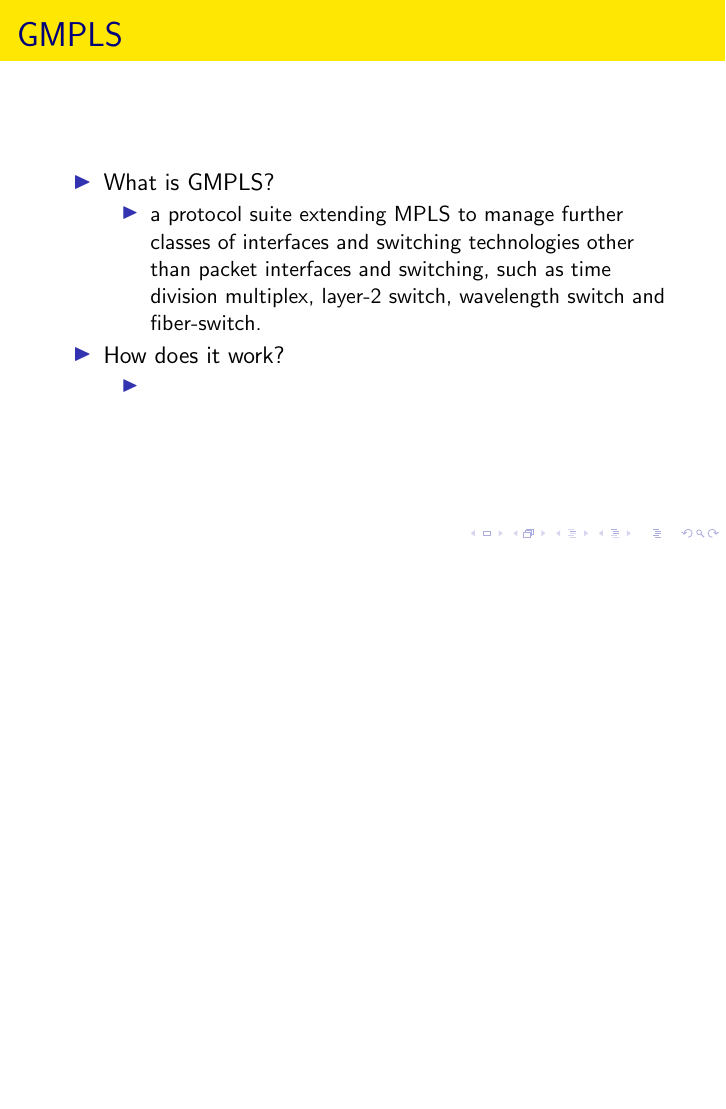
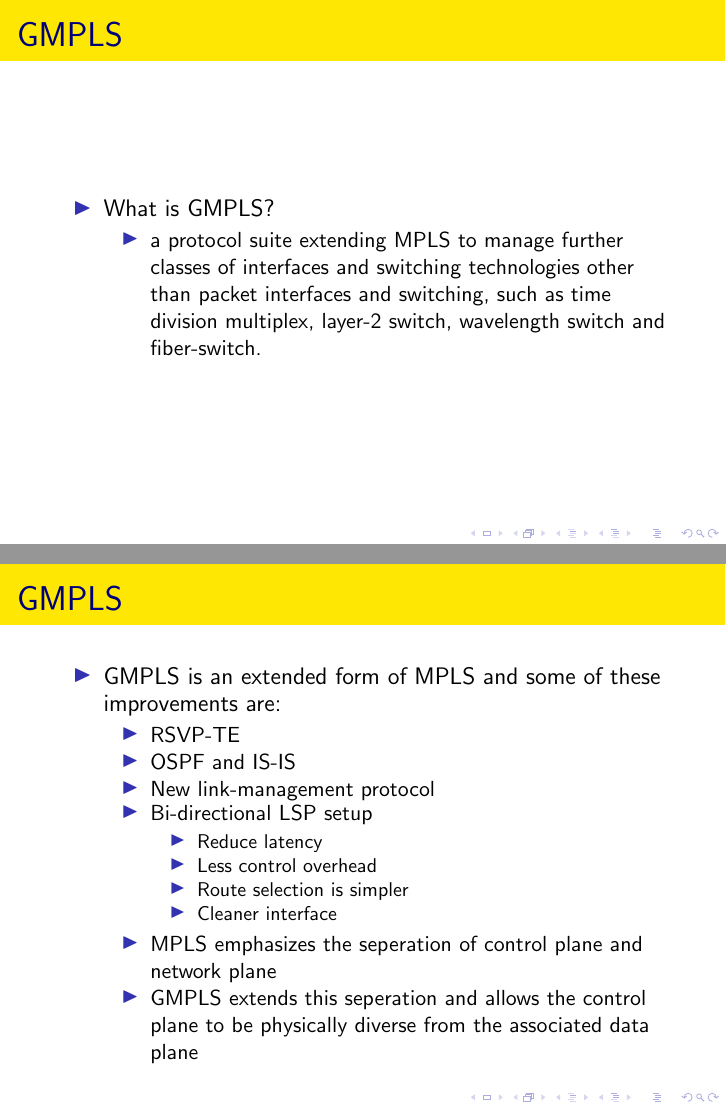
Before and after one commit to kkho/INF5050, LaTeX slides (present.tex): page 6 of 9 before the commit and pages 6 and 7 of 10 after it, the two joined at a grey line, the shorter picture padded with empty space. Compiled offline with pdfLaTeX; the source files are stored in an older character set and shown here as Unicode.

Commit message:
added new data again again again lol

```diff
--- a/present.tex
+++ b/present.tex
@@ -91,12 +88,36 @@
   	\begin{itemize}
   		\item  a protocol suite extending MPLS to manage further classes of interfaces and switching technologies other than packet interfaces and switching, such as time division multiplex, layer-2 switch, wavelength switch and fiber-switch.
   	\end{itemize}
-  \item How does it work?
-  	\begin{itemize}
-  		\item
-  	\end{itemize}
   \end{itemize}
 \end{frame}
+
+\begin{frame}
+	\frametitle{GMPLS}
+	\begin{itemize}
+
+
+	  		\item GMPLS is an extended form of MPLS and some of these improvements are:
+			\begin{itemize}
+				\item RSVP-TE
+				\item OSPF and IS-IS
+				\item New link-management protocol
+				\item Bi-directional LSP setup
+					\begin{itemize}
+						\item Reduce latency
+						\item Less control overhead
+						\item Route selection is simpler
+						\item Cleaner interface
+					\end{itemize}
+			\item MPLS emphasizes the seperation of control plane and network plane
+			\item GMPLS extends this seperation and allows the control plane to be physically diverse from the associated data plane
+
+			\end{itemize}
+				\end{itemize}
+\end{frame}
+
+
+
+
 
 \begin{frame}
   \frametitle{GMPLS: Hierarchial LSP}
```
Also changed, not shown: present.pdf, present.tex (3 more changed lines), 4 other files.
